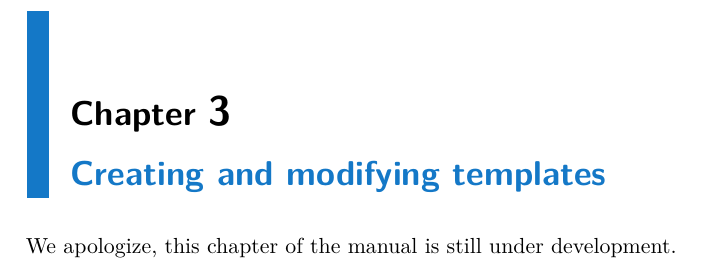
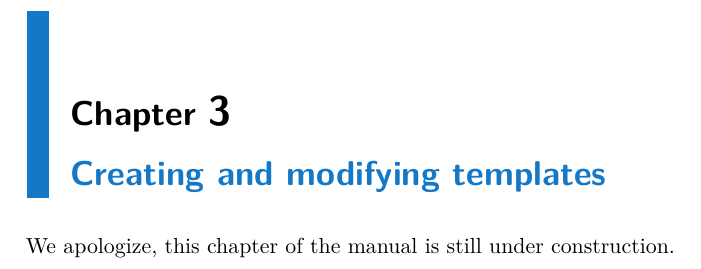
Before and after one commit to tohecz/ctuthesis, a LaTeX thesis (ctuman.tex): part of page 19 of 22, cut so that both start at the same text. Compiled offline with pdfLaTeX.

Commit message:
Manual: stupid mistake

```diff
--- a/ctuman.tex
+++ b/ctuman.tex
@@ -737,7 +737,7 @@ If the users struggle with anything, they can contact the class authors at \href
 
 \chapter{Creating and modifying templates}\label{chap:ta}
 
-We apologize, this chapter of the manual is still under development.
+We apologize, this chapter of the manual is still under construction.
 
 
 
```
Also changed, not shown: ctuman.pdf.
